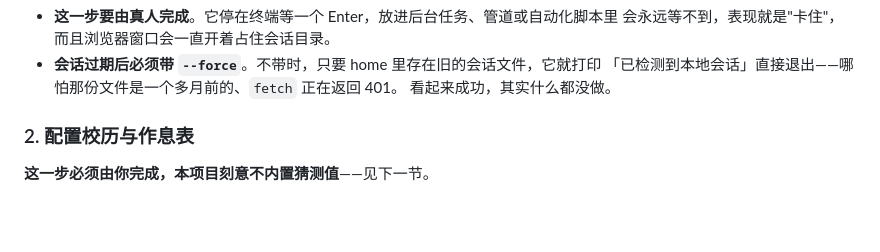
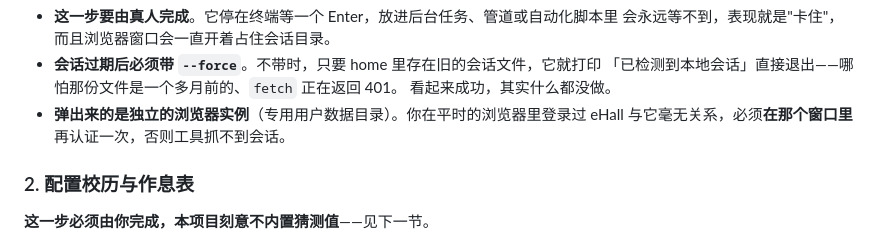
Before and after one commit to XLJFZ/xjtu-timetable-calendar, a Markdown page: README.md, the part around the change. GitHub-like rendering; blank space fills up the shorter version.

Commit message:
docs(subscribe): 回写 login 可操作性改动的落地范围
跟进备忘 §6 标为已落地，并写清**没有落地的那一半**：廉价会话探活刻意不做
（"探测不通"与"会话过期"必须可区分，风险大于收益）——这条是取舍，不是遗漏。
README「快速开始」补第三条约束：弹出来的是独立浏览器实例，平时浏览器里的
eHall 登录态对它无效。CHANGELOG 记 Changed 条目。

```diff
--- a/README.md
+++ b/README.md
@@ -236,6 +236,8 @@ python -m xjtu_calendar login
 - **会话过期后必须带 `--force`**。不带时，只要 home 里存在旧的会话文件，它就打印
   「已检测到本地会话」直接退出——哪怕那份文件是一个多月前的、`fetch` 正在返回 401。
   看起来成功，其实什么都没做。
+- **弹出来的是独立的浏览器实例**（专用用户数据目录）。你在平时的浏览器里登录过
+  eHall 与它毫无关系，必须**在那个窗口里**再认证一次，否则工具抓不到会话。
 
 ### 2. 配置校历与作息表
 
```
Also changed, not shown: CHANGELOG.md (+8 -0 lines), docs/design/2026-10-11-subscription-followups.md (+9 -1 lines).
